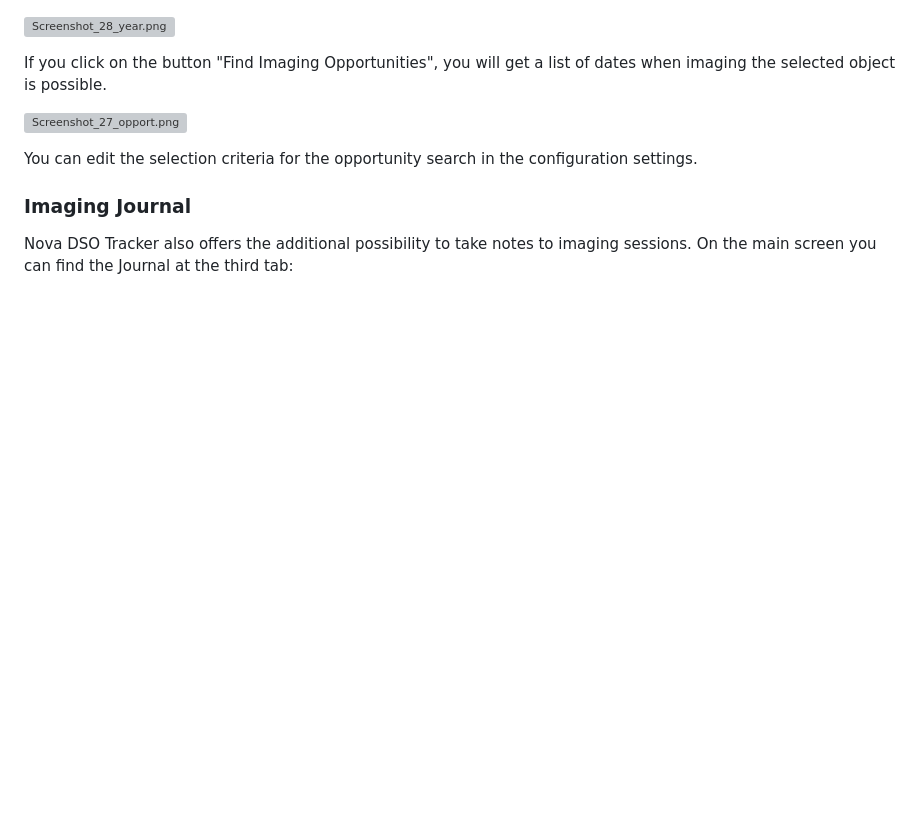
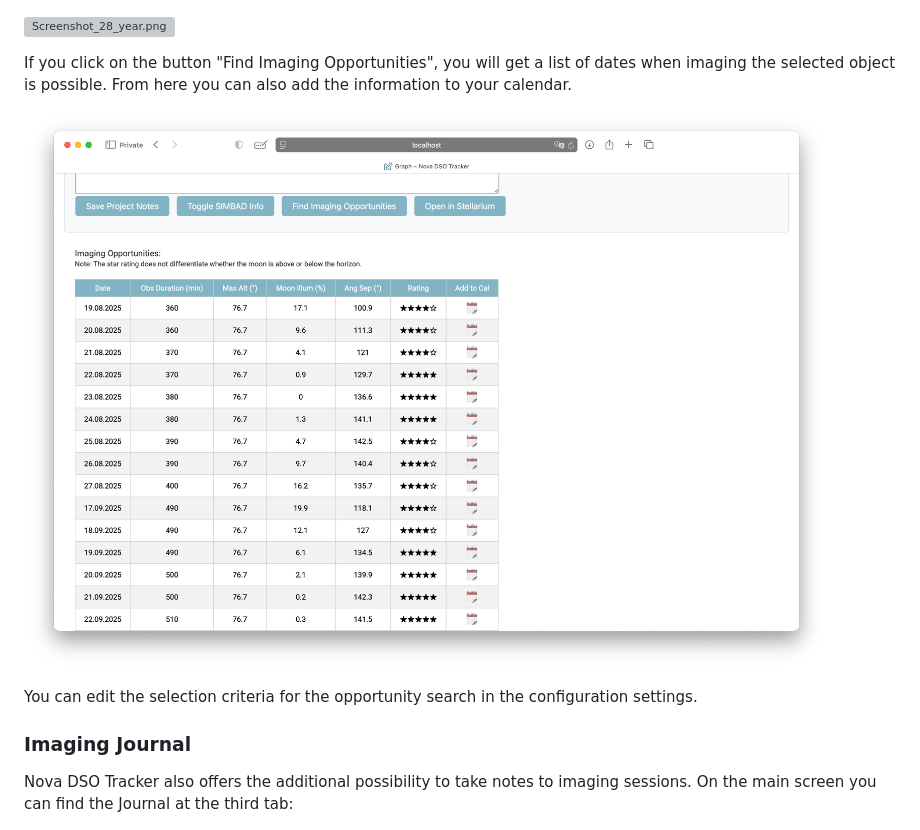
Before and after one commit to mrantonSG/nova_DSO_tracker, a Markdown page: README.md, the part around the change. Drawn GitHub-style; pictures changed too: docs/Screenshot_29_opportunities.png (added); blank space fills up the shorter version; grey boxes are pictures that could not be loaded.

```diff
--- a/README.md
+++ b/README.md
@@ -100,8 +100,9 @@ The daily graph also displays a vertical dashed line indicating the meridian tra
 ![Screenshot_28_year.png](docs/Screenshot_28_year.png)
 
 If you click on the button "Find Imaging Opportunities", you will get a list of dates when imaging the selected object is possible.
+From here you can also add the information to your calendar.
 
-![Screenshot_27_opport.png](docs/Screenshot_27_opport.png)
+![Screenshot_29_opportunities.png](docs/Screenshot_29_opportunities.png)
 
 You can edit the selection criteria for the opportunity search in the configuration settings.
 
```
